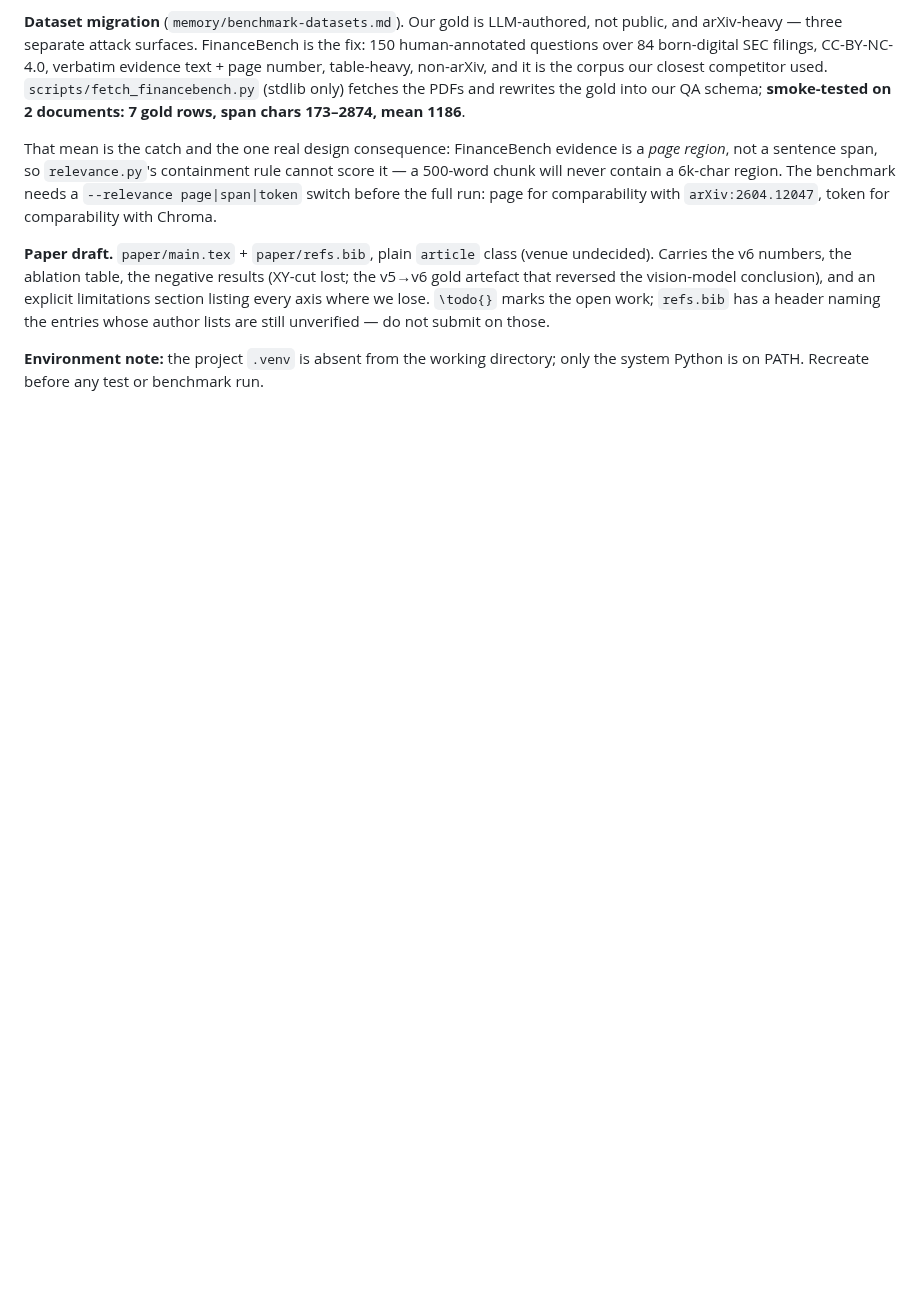
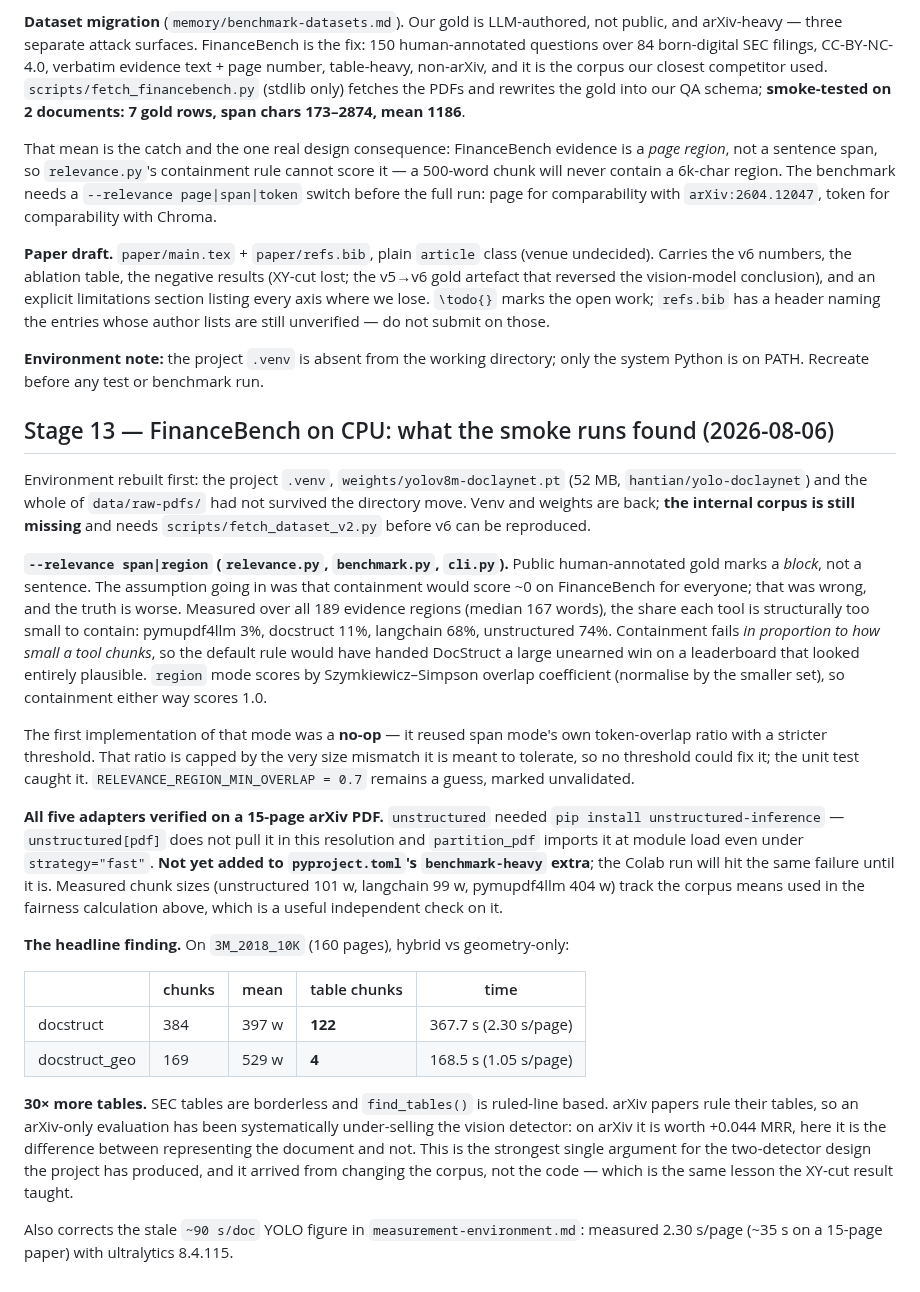
Before and after one commit to CandyButcher27/DocStruct, a Markdown page: notes.md, the part around the change. GitHub-like rendering; blank space fills up the shorter version.

```diff
--- a/notes.md
+++ b/notes.md
@@ -925,3 +925,52 @@ are still unverified — do not submit on those.
 
 **Environment note:** the project `.venv` is absent from the working directory;
 only the system Python is on PATH. Recreate before any test or benchmark run.
+
+## Stage 13 — FinanceBench on CPU: what the smoke runs found (2026-08-06)
+
+Environment rebuilt first: the project `.venv`, `weights/yolov8m-doclaynet.pt`
+(52 MB, `hantian/yolo-doclaynet`) and the whole of `data/raw-pdfs/` had not
+survived the directory move. Venv and weights are back; **the internal corpus is
+still missing** and needs `scripts/fetch_dataset_v2.py` before v6 can be reproduced.
+
+**`--relevance span|region` (`relevance.py`, `benchmark.py`, `cli.py`).** Public
+human-annotated gold marks a *block*, not a sentence. The assumption going in was
+that containment would score ~0 on FinanceBench for everyone; that was wrong, and
+the truth is worse. Measured over all 189 evidence regions (median 167 words), the
+share each tool is structurally too small to contain: pymupdf4llm 3%, docstruct
+11%, langchain 68%, unstructured 74%. Containment fails *in proportion to how small
+a tool chunks*, so the default rule would have handed DocStruct a large unearned
+win on a leaderboard that looked entirely plausible. `region` mode scores by
+Szymkiewicz–Simpson overlap coefficient (normalise by the smaller set), so
+containment either way scores 1.0.
+
+The first implementation of that mode was a **no-op** — it reused span mode's own
+token-overlap ratio with a stricter threshold. That ratio is capped by the very
+size mismatch it is meant to tolerate, so no threshold could fix it; the unit test
+caught it. `RELEVANCE_REGION_MIN_OVERLAP = 0.7` remains a guess, marked unvalidated.
+
+**All five adapters verified on a 15-page arXiv PDF.** `unstructured` needed
+`pip install unstructured-inference` — `unstructured[pdf]` does not pull it in this
+resolution and `partition_pdf` imports it at module load even under
+`strategy="fast"`. **Not yet added to `pyproject.toml`'s `benchmark-heavy` extra**;
+the Colab run will hit the same failure until it is. Measured chunk sizes
+(unstructured 101 w, langchain 99 w, pymupdf4llm 404 w) track the corpus means used
+in the fairness calculation above, which is a useful independent check on it.
+
+**The headline finding.** On `3M_2018_10K` (160 pages), hybrid vs geometry-only:
+
+| | chunks | mean | table chunks | time |
+|---|---|---|---|---|
+| docstruct | 384 | 397 w | **122** | 367.7 s (2.30 s/page) |
+| docstruct_geo | 169 | 529 w | **4** | 168.5 s (1.05 s/page) |
+
+**30× more tables.** SEC tables are borderless and `find_tables()` is ruled-line
+based. arXiv papers rule their tables, so an arXiv-only evaluation has been
+systematically under-selling the vision detector: on arXiv it is worth +0.044 MRR,
+here it is the difference between representing the document and not. This is the
+strongest single argument for the two-detector design the project has produced, and
+it arrived from changing the corpus, not the code — which is the same lesson the
+XY-cut result taught.
+
+Also corrects the stale `~90 s/doc` YOLO figure in `measurement-environment.md`:
+measured 2.30 s/page (~35 s on a 15-page paper) with ultralytics 8.4.115.
```
Also changed, not shown: memory/benchmark-datasets.md (+19 -15 lines).
